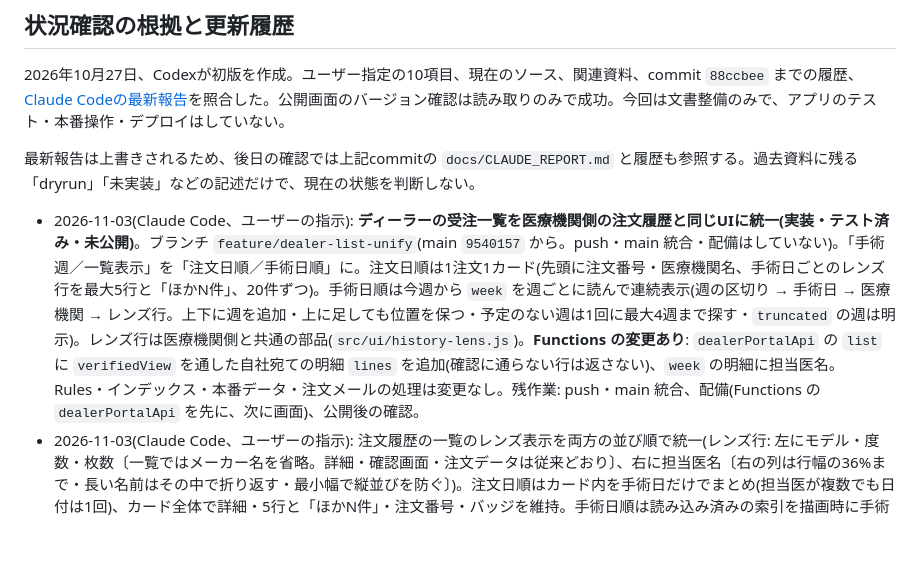
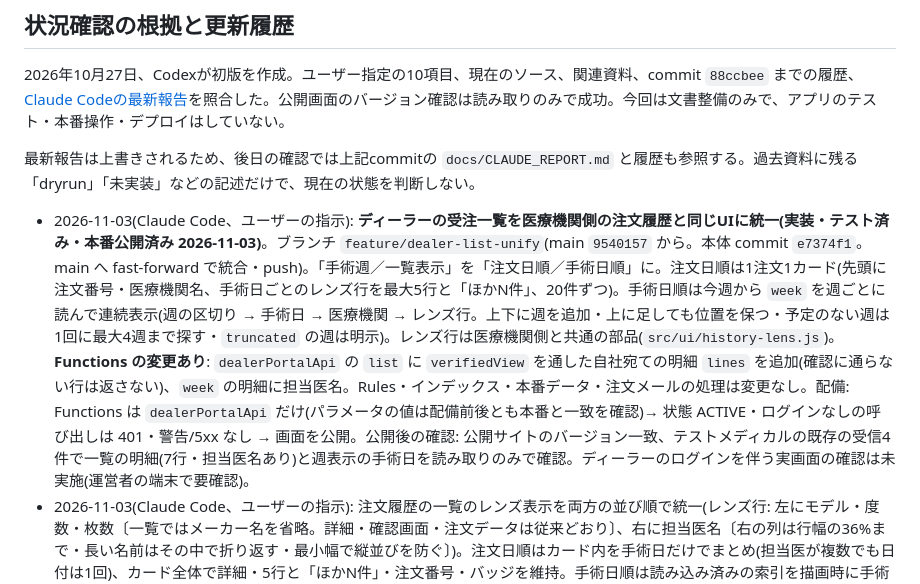
Before and after one commit to uchidats/iol-order, a Markdown page: docs/ROADMAP.md, the part around the change. Rendered like a GitHub page; blank space fills up the shorter version.

Commit message:
Docs: dealer order list published (dealerPortalApi deployed first, then the screen)
Co-Authored-By: Claude Opus 5.5 <noreply@anthropic.com>

```diff
--- a/docs/ROADMAP.md
+++ b/docs/ROADMAP.md
@@ -176,7 +176,7 @@
 
 最新報告は上書きされるため、後日の確認では上記commitの `docs/CLAUDE_REPORT.md` と履歴も参照する。過去資料に残る「dryrun」「未実装」などの記述だけで、現在の状態を判断しない。
 
-- 2026-11-03(Claude Code、ユーザーの指示): **ディーラーの受注一覧を医療機関側の注文履歴と同じUIに統一(実装・テスト済み・未公開)**。ブランチ `feature/dealer-list-unify`(main `9540157` から。push・main 統合・配備はしていない)。「手術週／一覧表示」を「注文日順／手術日順」に。注文日順は1注文1カード(先頭に注文番号・医療機関名、手術日ごとのレンズ行を最大5行と「ほかN件」、20件ずつ)。手術日順は今週から `week` を週ごとに読んで連続表示(週の区切り → 手術日 → 医療機関 → レンズ行。上下に週を追加・上に足しても位置を保つ・予定のない週は1回に最大4週まで探す・`truncated` の週は明示)。レンズ行は医療機関側と共通の部品(`src/ui/history-lens.js`)。**Functions の変更あり**: `dealerPortalApi` の `list` に `verifiedView` を通した自社宛ての明細 `lines` を追加(確認に通らない行は返さない)、`week` の明細に担当医名。Rules・インデックス・本番データ・注文メールの処理は変更なし。残作業: push・main 統合、配備(Functions の `dealerPortalApi` を先に、次に画面)、公開後の確認。
+- 2026-11-03(Claude Code、ユーザーの指示): **ディーラーの受注一覧を医療機関側の注文履歴と同じUIに統一(実装・テスト済み・本番公開済み 2026-11-03)**。ブランチ `feature/dealer-list-unify`(main `9540157` から。本体 commit `e7374f1`。main へ fast-forward で統合・push)。「手術週／一覧表示」を「注文日順／手術日順」に。注文日順は1注文1カード(先頭に注文番号・医療機関名、手術日ごとのレンズ行を最大5行と「ほかN件」、20件ずつ)。手術日順は今週から `week` を週ごとに読んで連続表示(週の区切り → 手術日 → 医療機関 → レンズ行。上下に週を追加・上に足しても位置を保つ・予定のない週は1回に最大4週まで探す・`truncated` の週は明示)。レンズ行は医療機関側と共通の部品(`src/ui/history-lens.js`)。**Functions の変更あり**: `dealerPortalApi` の `list` に `verifiedView` を通した自社宛ての明細 `lines` を追加(確認に通らない行は返さない)、`week` の明細に担当医名。Rules・インデックス・本番データ・注文メールの処理は変更なし。配備: Functions は `dealerPortalApi` だけ(パラメータの値は配備前後とも本番と一致を確認)→ 状態 ACTIVE・ログインなしの呼び出しは 401・警告/5xx なし → 画面を公開。公開後の確認: 公開サイトのバージョン一致、テストメディカルの既存の受信4件で一覧の明細(7行・担当医名あり)と週表示の手術日を読み取りのみで確認。ディーラーのログインを伴う実画面の確認は未実施(運営者の端末で要確認)。
 - 2026-11-03(Claude Code、ユーザーの指示): 注文履歴の一覧のレンズ表示を両方の並び順で統一(レンズ行: 左にモデル・度数・枚数〔一覧ではメーカー名を省略。詳細・確認画面・注文データは従来どおり〕、右に担当医名〔右の列は行幅の36%まで・長い名前はその中で折り返す・最小幅で縦並びを防ぐ〕)。注文日順はカード内を手術日だけでまとめ(担当医が複数でも日付は1回)、カード全体で詳細・5行と「ほかN件」・注文番号・バッジを維持。手術日順は読み込み済みの索引を描画時に手術日ごとに1つの見出しへまとめ(注文・担当医・ページの境目をまたぐ)、1行 = 1レンズ(索引の順・合算しない)、行を押すとその注文の詳細、取消済み・テストは該当する行に。フィルター・双方向の読み込み・位置の維持は変更なし(位置の目印をレンズ行に)。Functions・Rules・インデックス・本番データ・ディーラー画面の変更なし。CSSは `#orderHistory` に限定。マニュアル 02 を更新。ブランチ `fix/facility-settings-phone-head`。テスト: unit・注文履歴・マニュアル・ディーラー画面のブラウザテスト(3ブラウザ)。main へ push・公開
 - 2026-11-03(Claude Code、ユーザーの指示): 注文履歴の注文日順のカードの最上部に注文番号(受付番号)を小さいグレーで表示(注文日時は番号に日付が含まれるため出さない。手術日順には出さない。補足情報は戻さない。CSSは `#orderHistory` に限定。マニュアル 02 を更新。ブランチ `fix/facility-settings-phone-head`)。テスト: unit・注文履歴・マニュアルのブラウザテスト(3ブラウザ)。main へ push・公開
 - 2026-11-03(Claude Code、ユーザーの指示): 注文履歴の「過去分」を上方向の読み込みに変更し、「取消済み」フィルターを追加(案A: 画面側で読み足す)。過去分ONは今日以降20件(手術日の早い順)と直近の過去20件(今日より前を新しい順に読み、早い順で上へ)を別々のクエリ・別のカーソルで読み、「今日(11/3(火))以降」の区切りが上に見える位置へ。上に「過去の注文をもっと見る」(足しても見ているカードの位置を保つ)、下に「もっと見る」。未来0件は直近の過去分が画面に見える位置。「取消済み」は両方の並び順・初期OFF(取消済みを除外し、論理削除と同じく読み足して20件。1回の読み込みの上限を100→200件)、ONで通常の注文に加える。「過去分」と独立、並び順を切り替えても保つ。詳細から戻ると一覧とスクロール位置を保つ。過去方向のクエリも手術日だけの条件・並び(自動の単一フィールドのインデックス)。Functions・Rules・インデックス・本番データの変更なし。公開前に本番 Firestore で同じクエリ(両方向・2ページ目のカーソル)を読み取りだけで実行し、順序・範囲・重複なしを確認。マニュアル 02 を更新。ブランチ `fix/facility-settings-phone-head`。テスト: unit・注文履歴(過去/未来のページ送り・位置の維持・取消済み70件の混在・未来0件・詳細から戻る・320〜430px)・マニュアル・ディーラー画面のブラウザテスト(3ブラウザ)。main へ push・公開
```
Also changed, not shown: docs/CLAUDE_REPORT.md (+5 -8 lines).
